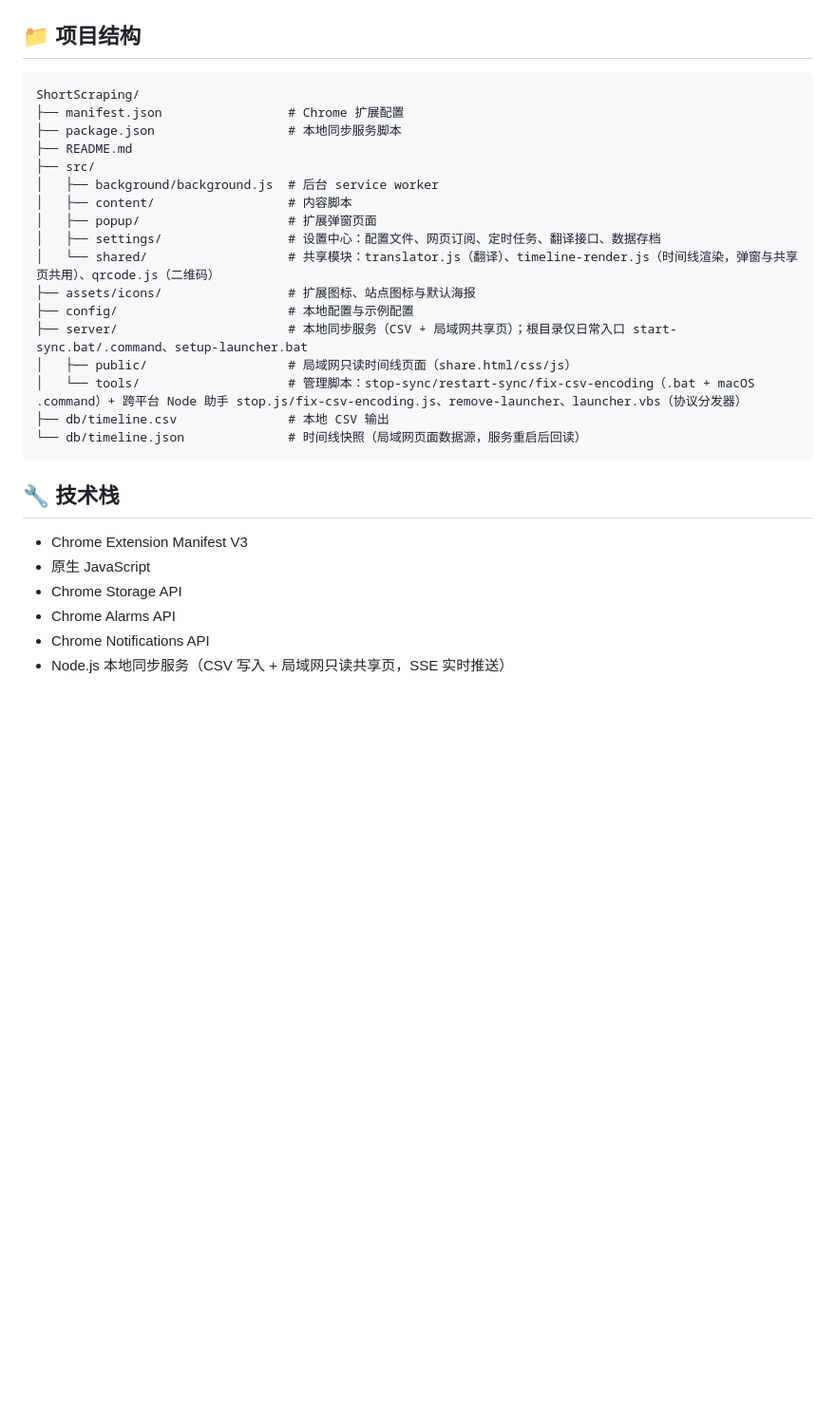
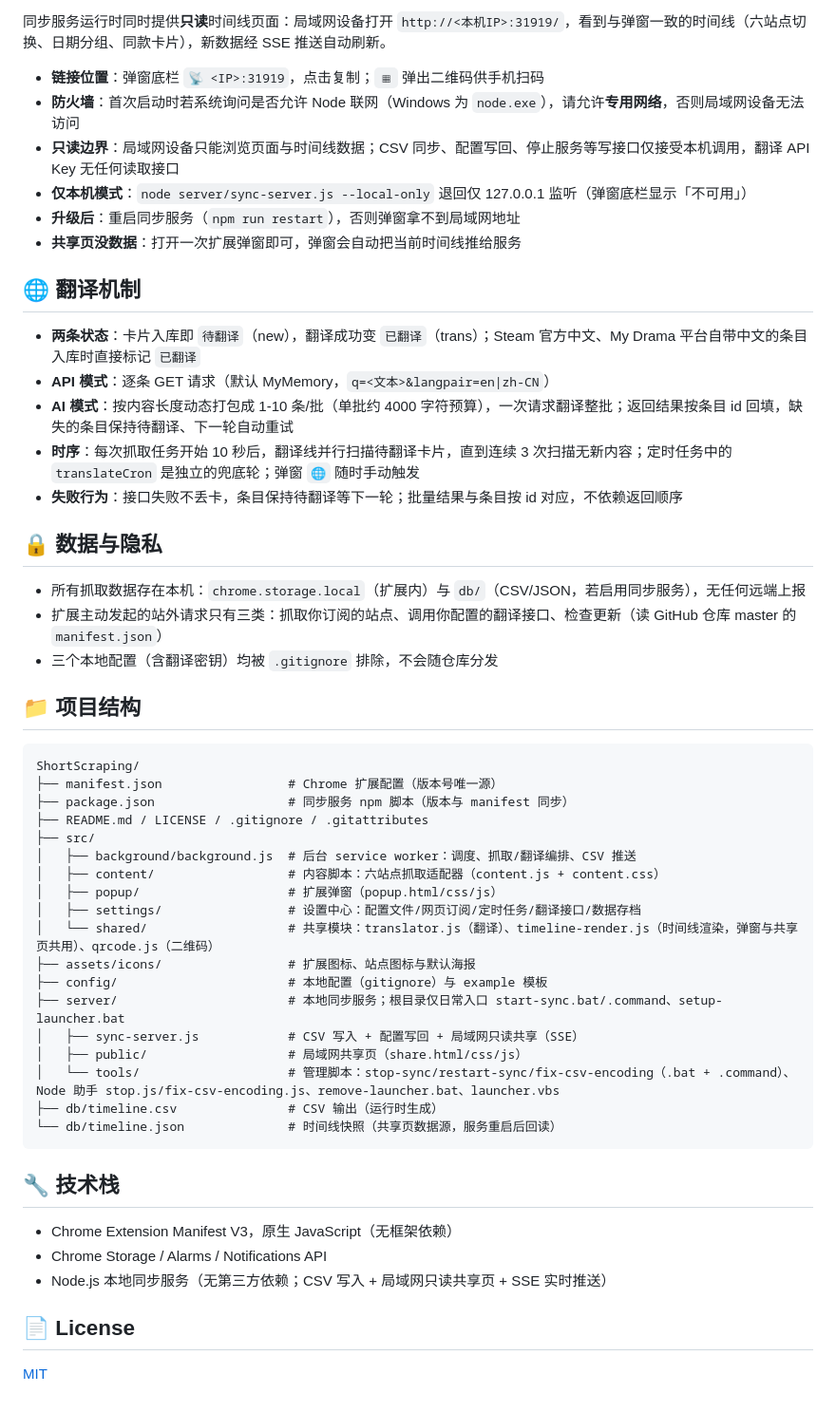
Before and after one commit to yljzcf/ShortScraping, a Markdown page: README.md, the part around one of its changes. Shown at 95% size. GitHub-like rendering; blank space fills up the shorter version.

````diff
--- a/README.md
+++ b/README.md
@@ -199,31 +177,55 @@ Cron 模式下扩展会计算下一次执行时间并创建一次性 Chrome Alar
+同步服务运行时同时提供**只读**时间线页面：局域网设备打开 `http://<本机IP>:31919/`，看到与弹窗一致的时间线（六站点切换、日期分组、同款卡片），新数据经 SSE 推送自动刷新。
+
+- **链接位置**：弹窗底栏 `📡 <IP>:31919`，点击复制；`▦` 弹出二维码供手机扫码
+- **防火墙**：首次启动时若系统询问是否允许 Node 联网（Windows 为 `node.exe`），请允许**专用网络**，否则局域网设备无法访问
+- **只读边界**：局域网设备只能浏览页面与时间线数据；CSV 同步、配置写回、停止服务等写接口仅接受本机调用，翻译 API Key 无任何读取接口
+- **仅本机模式**：`node server/sync-server.js --local-only` 退回仅 127.0.0.1 监听（弹窗底栏显示「不可用」）
+- **升级后**：重启同步服务（`npm run restart`），否则弹窗拿不到局域网地址
+- **共享页没数据**：打开一次扩展弹窗即可，弹窗会自动把当前时间线推给服务
+
+## 🌐 翻译机制
+
+- **两条状态**：卡片入库即 `待翻译`（new），翻译成功变 `已翻译`（trans）；Steam 官方中文、My Drama 平台自带中文的条目入库时直接标记 `已翻译`
+- **API 模式**：逐条 GET 请求（默认 MyMemory，`q=<文本>&langpair=en|zh-CN`）
+- **AI 模式**：按内容长度动态打包成 1-10 条/批（单批约 4000 字符预算），一次请求翻译整批；返回结果按条目 id 回填，缺失的条目保持待翻译、下一轮自动重试
+- **时序**：每次抓取任务开始 10 秒后，翻译线并行扫描待翻译卡片，直到连续 3 次扫描无新内容；定时任务中的 `translateCron` 是独立的兜底轮；弹窗 `🌐` 随时手动触发
+- **失败行为**：接口失败不丢卡，条目保持待翻译等下一轮；批量结果与条目按 id 对应，不依赖返回顺序
+
+## 🔒 数据与隐私
+
+- 所有抓取数据存在本机：`chrome.storage.local`（扩展内）与 `db/`（CSV/JSON，若启用同步服务），无任何远端上报
+- 扩展主动发起的站外请求只有三类：抓取你订阅的站点、调用你配置的翻译接口、检查更新（读 GitHub 仓库 master 的 `manifest.json`）
+- 三个本地配置（含翻译密钥）均被 `.gitignore` 排除，不会随仓库分发
 
 ## 📁 项目结构
 
 ```text
 ShortScraping/
-├── manifest.json                 # Chrome 扩展配置
-├── package.json                  # 本地同步服务脚本
-├── README.md
+├── manifest.json                 # Chrome 扩展配置（版本号唯一源）
+├── package.json                  # 同步服务 npm 脚本（版本与 manifest 同步）
+├── README.md / LICENSE / .gitignore / .gitattributes
 ├── src/
-│   ├── background/background.js  # 后台 service worker
-│   ├── content/                  # 内容脚本
-│   ├── popup/                    # 扩展弹窗页面
-│   ├── settings/                 # 设置中心：配置文件、网页订阅、定时任务、翻译接口、数据存档
+│   ├── background/background.js  # 后台 service worker：调度、抓取/翻译编排、CSV 推送
+│   ├── content/                  # 内容脚本：六站点抓取适配器（content.js + content.css）
+│   ├── popup/                    # 扩展弹窗（popup.html/css/js）
+│   ├── settings/                 # 设置中心：配置文件/网页订阅/定时任务/翻译接口/数据存档
 │   └── shared/                   # 共享模块：translator.js（翻译）、timeline-render.js（时间线渲染，弹窗与共享页共用）、qrcode.js（二维码）
 ├── assets/icons/                 # 扩展图标、站点图标与默认海报
-├── config/                       # 本地配置与示例配置
-├── server/                       # 本地同步服务（CSV + 局域网共享页）；根目录仅日常入口 start-sync.bat/.command、setup-launcher.bat
-│   ├── public/                   # 局域网只读时间线页面（share.html/css/js）
-│   └── tools/                    # 管理脚本：stop-sync/restart-sync/fix-csv-encoding（.bat + macOS .command）+ 跨平台 Node 助手 stop.js/fix-csv-encoding.js、remove-launcher、launcher.vbs（协议分发器）
-├── db/timeline.csv               # 本地 CSV 输出
-└── db/timeline.json              # 时间线快照（局域网页面数据源，服务重启后回读）
+├── config/                       # 本地配置（gitignore）与 example 模板
+├── server/                       # 本地同步服务；根目录仅日常入口 start-sync.bat/.command、setup-launcher.bat
+│   ├── sync-server.js            # CSV 写入 + 配置写回 + 局域网只读共享（SSE）
+│   ├── public/                   # 局域网共享页（share.html/css/js）
+│   └── tools/                    # 管理脚本：stop-sync/restart-sync/fix-csv-encoding（.bat + .command）、Node 助手 stop.js/fix-csv-encoding.js、remove-launcher.bat、launcher.vbs
+├── db/timeline.csv               # CSV 输出（运行时生成）
+└── db/timeline.json              # 时间线快照（共享页数据源，服务重启后回读）
 ```
 
 ## 🔧 技术栈
 
-- Chrome Extension Manifest V3
-- 原生 JavaScript
-- Chrome Storage API
-- Chrome Alarms API
-- Chrome Notifications API
-- Node.js 本地同步服务（CSV 写入 + 局域网只读共享页，SSE 实时推送）
+- Chrome Extension Manifest V3，原生 JavaScript（无框架依赖）
+- Chrome Storage / Alarms / Notifications API
+- Node.js 本地同步服务（无第三方依赖；CSV 写入 + 局域网只读共享页 + SSE 实时推送）
+
+## 📄 License
+
+[MIT](LICENSE)
````
Also changed, not shown: other parts of README.md (+121 -143 lines).
